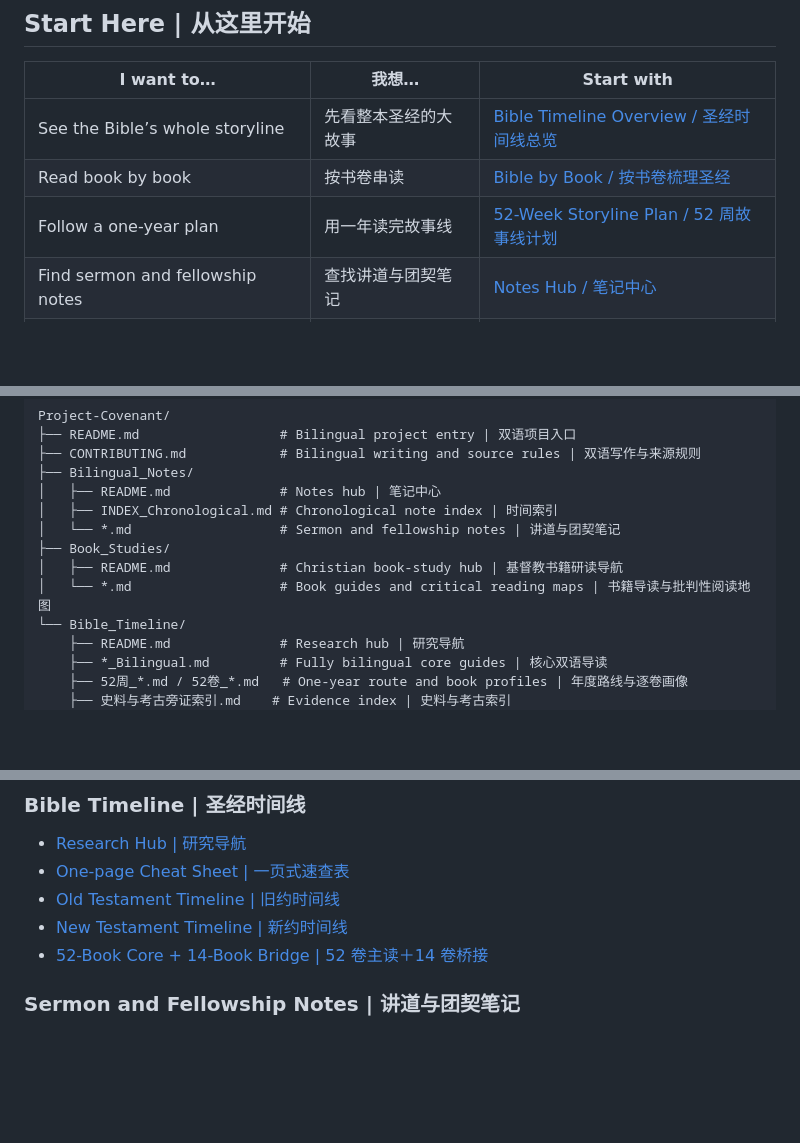
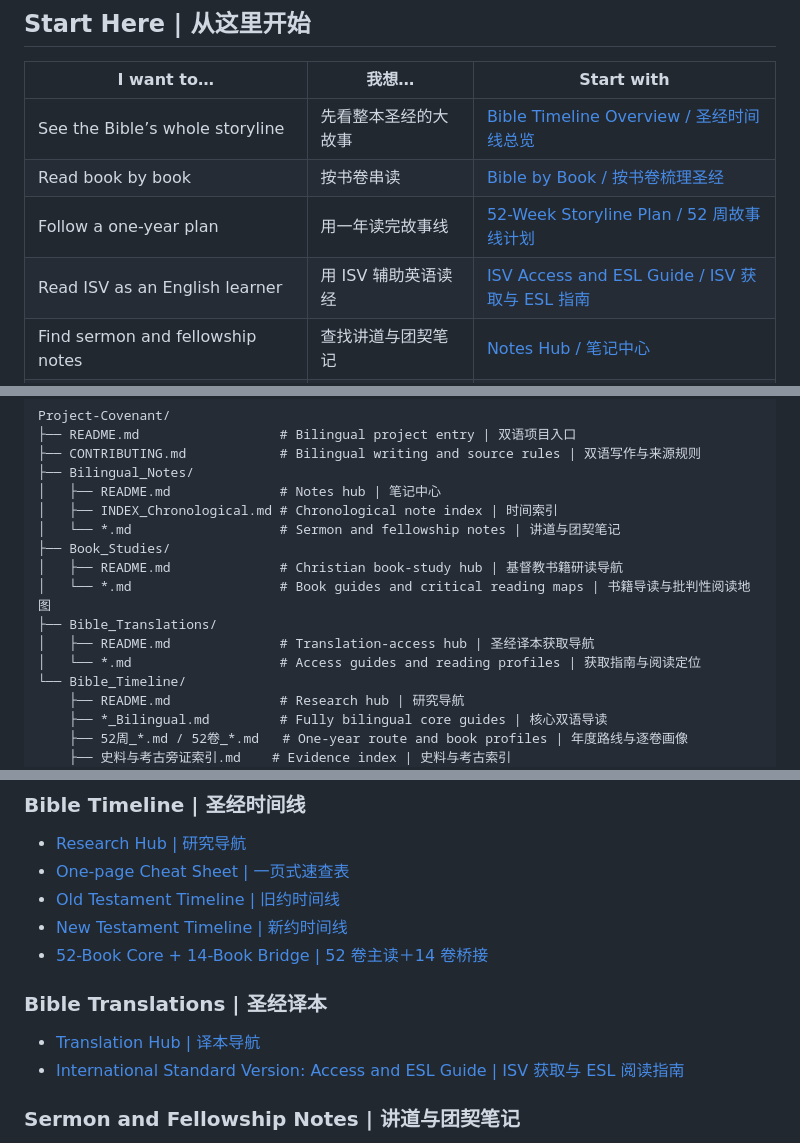
Before and after one commit to jayliang42/Project-Covenant, a Markdown page: README.md, 3 parts joined by grey strips. Drawn GitHub-style; blank space fills up the shorter version.

Commit message:
Link ISV translation guide from project home

```diff
--- a/README.md
+++ b/README.md
@@ -10,6 +10,7 @@
 | See the Bible’s whole storyline | 先看整本圣经的大故事 | [Bible Timeline Overview / 圣经时间线总览](./Bible_Timeline/Bible_Timeline_Bilingual.md) |
 | Read book by book | 按书卷串读 | [Bible by Book / 按书卷梳理圣经](./Bible_Timeline/Bible_By_Book_Bilingual.md) |
 | Follow a one-year plan | 用一年读完故事线 | [52-Week Storyline Plan / 52 周故事线计划](./Bible_Timeline/52周圣经故事线_查经与史料阅读计划.md) |
+| Read ISV as an English learner | 用 ISV 辅助英语读经 | [ISV Access and ESL Guide / ISV 获取与 ESL 指南](./Bible_Translations/ISV_International_Standard_Version_Access_and_ESL_Guide.md) |
 | Find sermon and fellowship notes | 查找讲道与团契笔记 | [Notes Hub / 笔记中心](./Bilingual_Notes/README.md) |
 | Study Christian books carefully | 系统研读基督教书籍 | [Christian Book Studies / 基督教书籍研读](./Book_Studies/README.md) |
 | Explore history and archaeology carefully | 查看史料、考古与证据边界 | [Bible Timeline Research Hub / 时间线研究中心](./Bible_Timeline/README.md) |
@@ -49,6 +50,9 @@ Project-Covenant/
 ├── Book_Studies/
 │   ├── README.md              # Christian book-study hub | 基督教书籍研读导航
 │   └── *.md                   # Book guides and critical reading maps | 书籍导读与批判性阅读地图
+├── Bible_Translations/
+│   ├── README.md              # Translation-access hub | 圣经译本获取导航
+│   └── *.md                   # Access guides and reading profiles | 获取指南与阅读定位
 └── Bible_Timeline/
     ├── README.md              # Research hub | 研究导航
     ├── *_Bilingual.md         # Fully bilingual core guides | 核心双语导读
@@ -66,6 +70,11 @@ Project-Covenant/
 - [Old Testament Timeline | 旧约时间线](./Bible_Timeline/Old_Testament_Timeline_Bilingual.md)
 - [New Testament Timeline | 新约时间线](./Bible_Timeline/New_Testament_Timeline_Bilingual.md)
 - [52-Book Core + 14-Book Bridge | 52 卷主读＋14 卷桥接](./Bible_Timeline/52卷圣经故事主线_精选与14卷桥接版.md)
+
+### Bible Translations | 圣经译本
+
+- [Translation Hub | 译本导航](./Bible_Translations/README.md)
+- [International Standard Version: Access and ESL Guide | ISV 获取与 ESL 阅读指南](./Bible_Translations/ISV_International_Standard_Version_Access_and_ESL_Guide.md)
 
 ### Sermon and Fellowship Notes | 讲道与团契笔记
 
```
